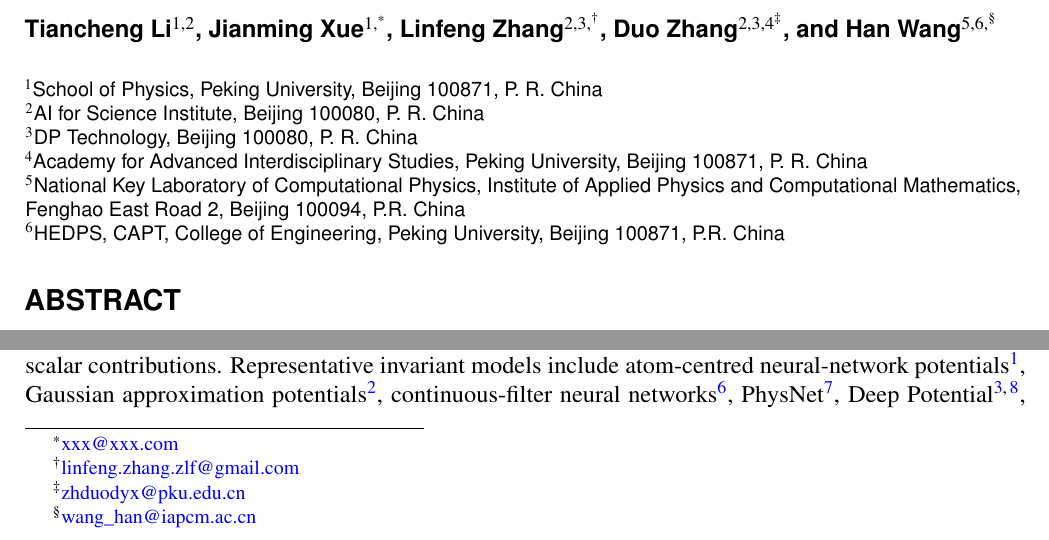
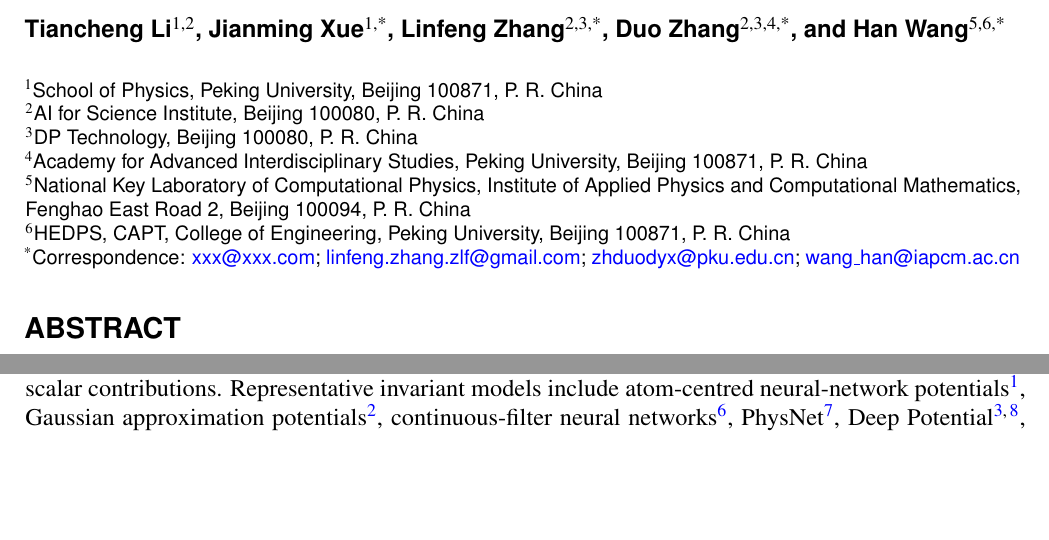
Before and after one commit to iProzd/DPA4-manuscript, a LaTeX paper (main.tex): two parts of page 1 of 45, joined at a grey line, cut at the place of the change, the shorter picture padded with empty space. Compiled offline with pdfLaTeX.

Commit message:
draft the author list

```diff
--- a/main.tex
+++ b/main.tex
@@ -9,18 +9,18 @@ DPA4: A Generalist Foundation Model for the Era of On-Demand Interatomic Potenti
 }
 
 \author[1,2]{Tiancheng Li}
-\author[1,\thanks{\href{mailto:xxx}{xxx@xxx.com}}]{Jianming Xue}
-\author[2,3,\thanks{\href{mailto:linfeng.zhang.zlf@gmail.com}{linfeng.zhang.zlf@gmail.com}}]{Linfeng Zhang}
-\author[2,3,4\thanks{\href{mailto:zhduodyx@pku.edu.cn}{zhduodyx@pku.edu.cn}}]{Duo Zhang}
-\author[5,6,\thanks{\href{mailto:wang_han@iapcm.ac.cn}{wang\_han@iapcm.ac.cn}}]{Han Wang}
-
+\author[1,*]{Jianming Xue}
+\author[2,3,*]{Linfeng Zhang}
+\author[2,3,4,*]{Duo Zhang}
+\author[5,6,*]{Han Wang}
 
 \affil[1]{School of Physics, Peking University, Beijing 100871, P. R.~China}
 \affil[2]{AI for Science Institute, Beijing 100080, P. R.~China}
 \affil[3]{DP Technology, Beijing 100080, P. R.~China}
 \affil[4]{Academy for Advanced Interdisciplinary Studies, Peking University, Beijing 100871, P. R.~China}
-\affil[5]{National Key Laboratory of Computational Physics, Institute of Applied Physics and Computational Mathematics, Fenghao East Road 2, Beijing 100094, P.R.~China}
-\affil[6]{HEDPS, CAPT, College of Engineering, Peking University, Beijing 100871, P.R.~China}
+\affil[5]{National Key Laboratory of Computational Physics, Institute of Applied Physics and Computational Mathematics, Fenghao East Road 2, Beijing 100094, P. R.~China}
+\affil[6]{HEDPS, CAPT, College of Engineering, Peking University, Beijing 100871, P. R.~China}
+\affil[*]{Correspondence: \href{mailto:xxx@xxx.com}{xxx@xxx.com}; \href{mailto:linfeng.zhang.zlf@gmail.com}{linfeng.zhang.zlf@gmail.com}; \href{mailto:zhduodyx@pku.edu.cn}{zhduodyx@pku.edu.cn}; \href{mailto:wang_han@iapcm.ac.cn}{wang\_han@iapcm.ac.cn}}
 
 
 
```
